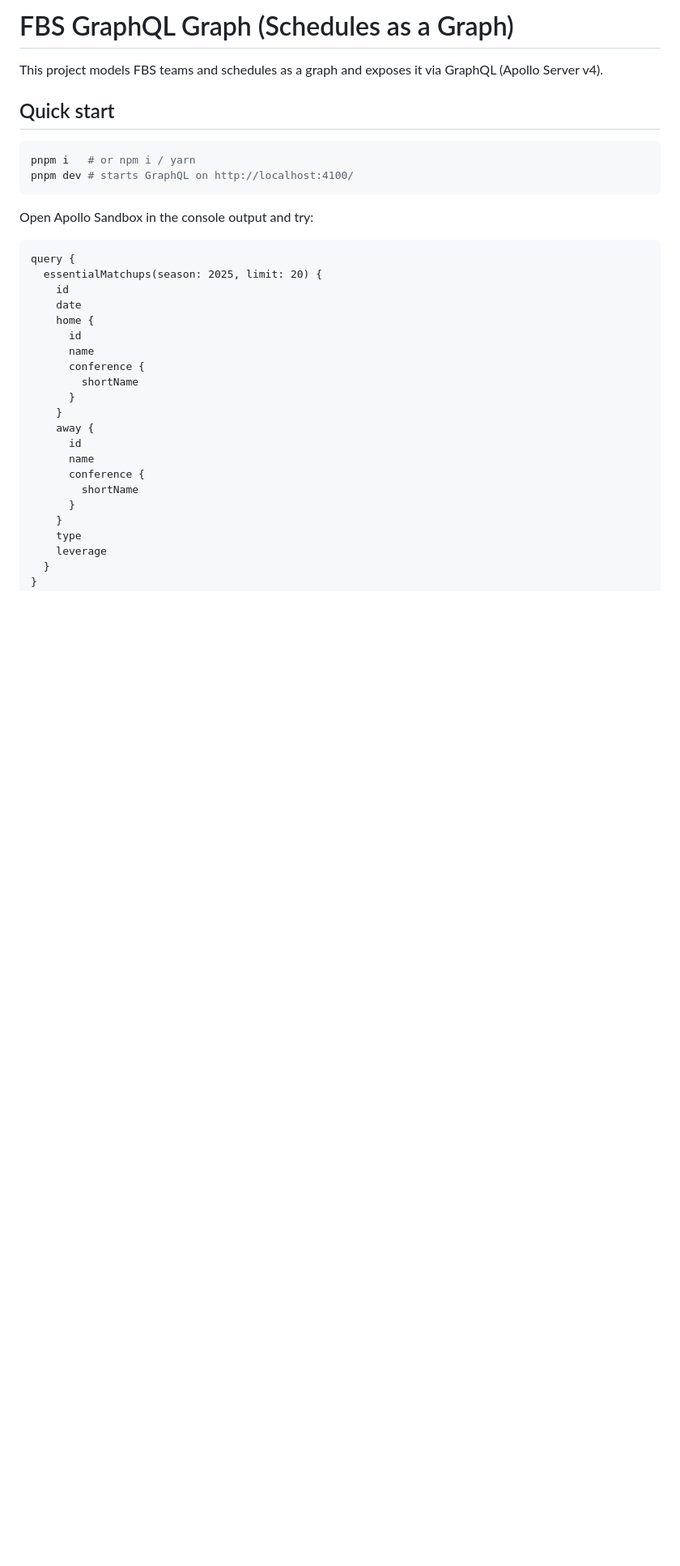
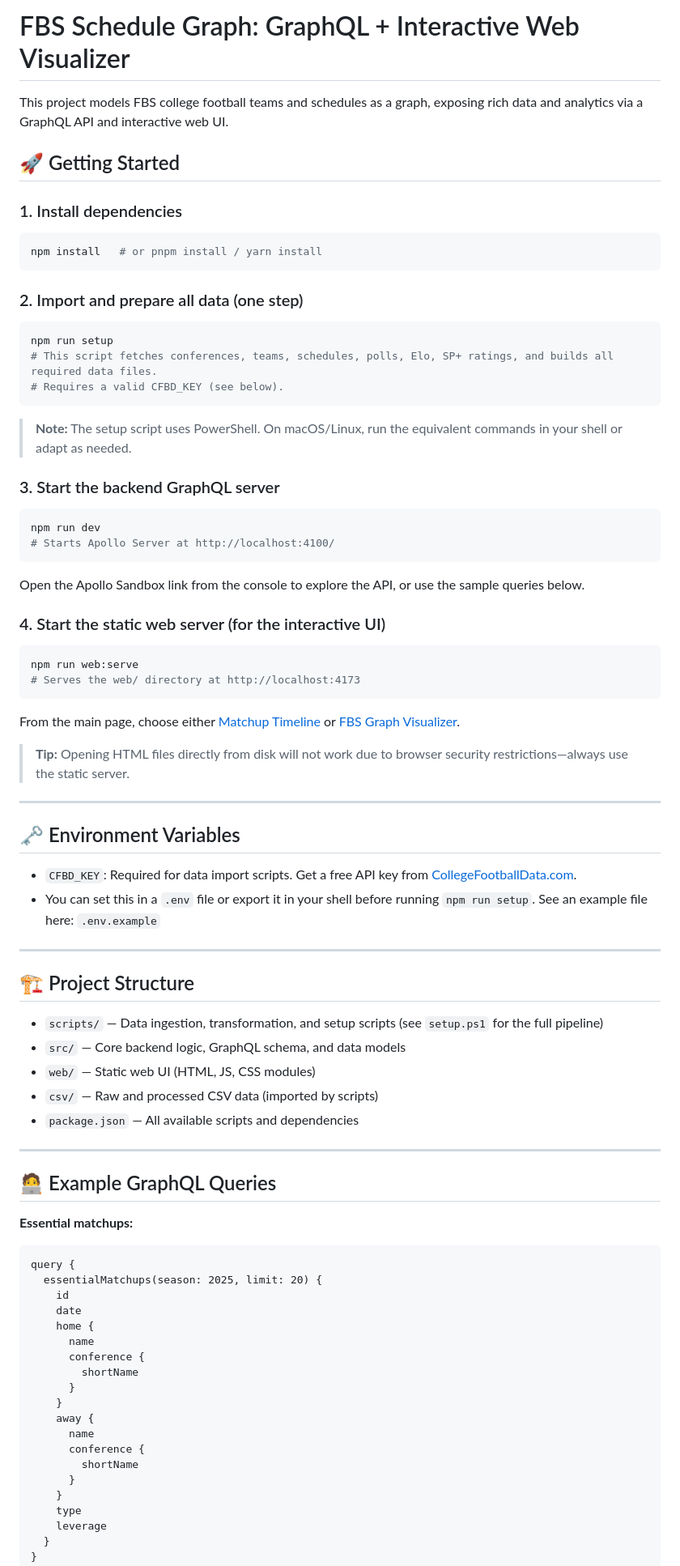
Before and after one commit to apkasten906/fbs-graph, a Markdown page: README.md, the part around one of its changes. Shown at 81% size. Rendered like a GitHub page; blank space fills up the shorter version.

Commit message:
docs: update README.md for clarity, structure, and additional features

````diff
--- a/README.md
+++ b/README.md
@@ -1,15 +1,68 @@
-# FBS GraphQL Graph (Schedules as a Graph)
+# FBS Schedule Graph: GraphQL + Interactive Web Visualizer
 
-This project models FBS teams and schedules as a graph and exposes it via GraphQL (Apollo Server v4).
+This project models FBS college football teams and schedules as a graph, exposing rich data and analytics via a GraphQL API and interactive web UI.
 
-## Quick start
+## 🚀 Getting Started
+
+### 1. Install dependencies
 
 ```bash
-pnpm i   # or npm i / yarn
-pnpm dev # starts GraphQL on http://localhost:4100/
+npm install   # or pnpm install / yarn install
 ```
 
-Open Apollo Sandbox in the console output and try:
+### 2. Import and prepare all data (one step)
+
+```bash
+npm run setup
+# This script fetches conferences, teams, schedules, polls, Elo, SP+ ratings, and builds all required data files.
+# Requires a valid CFBD_KEY (see below).
+```
+
+> **Note:** The setup script uses PowerShell. On macOS/Linux, run the equivalent commands in your shell or adapt as needed.
+
+### 3. Start the backend GraphQL server
+
+```bash or ps
+npm run dev
+# Starts Apollo Server at http://localhost:4100/
+```
+
+Open the Apollo Sandbox link from the console to explore the API, or use the sample queries below.
+
+### 4. Start the static web server (for the interactive UI)
+
+```bash or ps
+npm run web:serve
+# Serves the web/ directory at http://localhost:4173
+```
+
+From the main page, choose either [Matchup Timeline](http://localhost:4173/web/matchup-timeline.html)
+or [FBS Graph Visualizer](http://localhost:4173/web/fbs-graph-visualizer.html).
+
+> **Tip:** Opening HTML files directly from disk will not work due to browser security restrictions—always use the static server.
+
+---
+
+## 🗝️ Environment Variables
+
+- `CFBD_KEY`: Required for data import scripts. Get a free API key from [CollegeFootballData.com](https://collegefootballdata.com/).
+- You can set this in a `.env` file or export it in your shell before running `npm run setup`. See an example file here: `.env.example`
+
+---
+
+## 🏗️ Project Structure
+
+- `scripts/` — Data ingestion, transformation, and setup scripts (see `setup.ps1` for the full pipeline)
+- `src/` — Core backend logic, GraphQL schema, and data models
+- `web/` — Static web UI (HTML, JS, CSS modules)
+- `csv/` — Raw and processed CSV data (imported by scripts)
+- `package.json` — All available scripts and dependencies
+
+---
+
+## 🧑‍💻 Example GraphQL Queries
+
+**Essential matchups:**
 
 ```graphql
 query {
@@ -17,14 +70,12 @@ query {
     id
     date
     home {
-      id
       name
       conference {
         shortName
       }
     }
     away {
-      id
       name
       conference {
         shortName
````
Also changed, not shown: other parts of README.md (+51 -9 lines).
